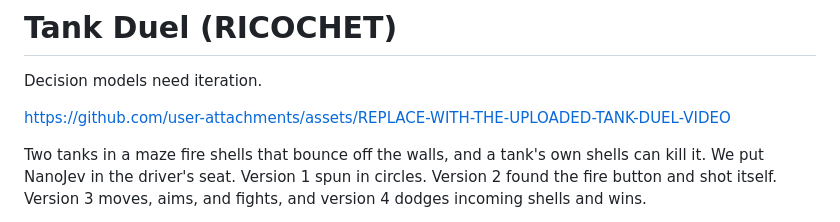
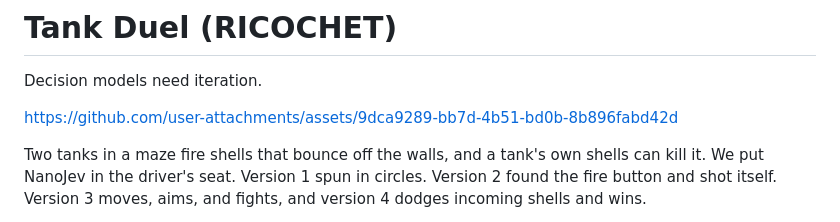
Before and after one commit to HectorHHZ/llm-honing, a Markdown page: integrations/tank-duel/README.md, the part around the change. GitHub-like rendering.

Commit message:
docs: embed the demo videos in the game readmes and the readme (#119)
fix the video unshown issue.

```diff
--- a/integrations/tank-duel/README.md
+++ b/integrations/tank-duel/README.md
@@ -2,7 +2,7 @@
 
 Decision models need iteration.
 
-https://github.com/user-attachments/assets/REPLACE-WITH-THE-UPLOADED-TANK-DUEL-VIDEO
+https://github.com/user-attachments/assets/9dca9289-bb7d-4b51-bd0b-8b896fabd42d
 
 Two tanks in a maze fire shells that bounce off the walls, and a tank's own shells can kill it. We
 put NanoJev in the driver's seat. Version 1 spun in circles. Version 2 found the fire button and shot
```
Also changed, not shown: README.md (+2 -2 lines), integrations/ra2/README.md (+1 -1 lines).
